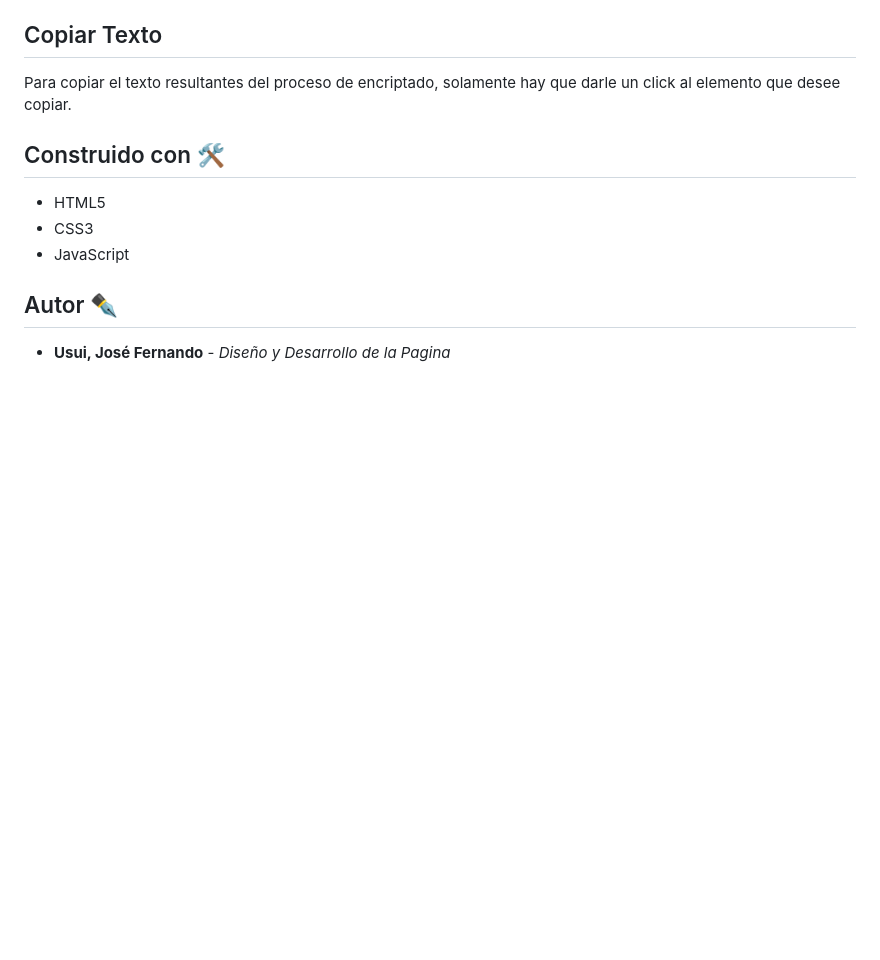
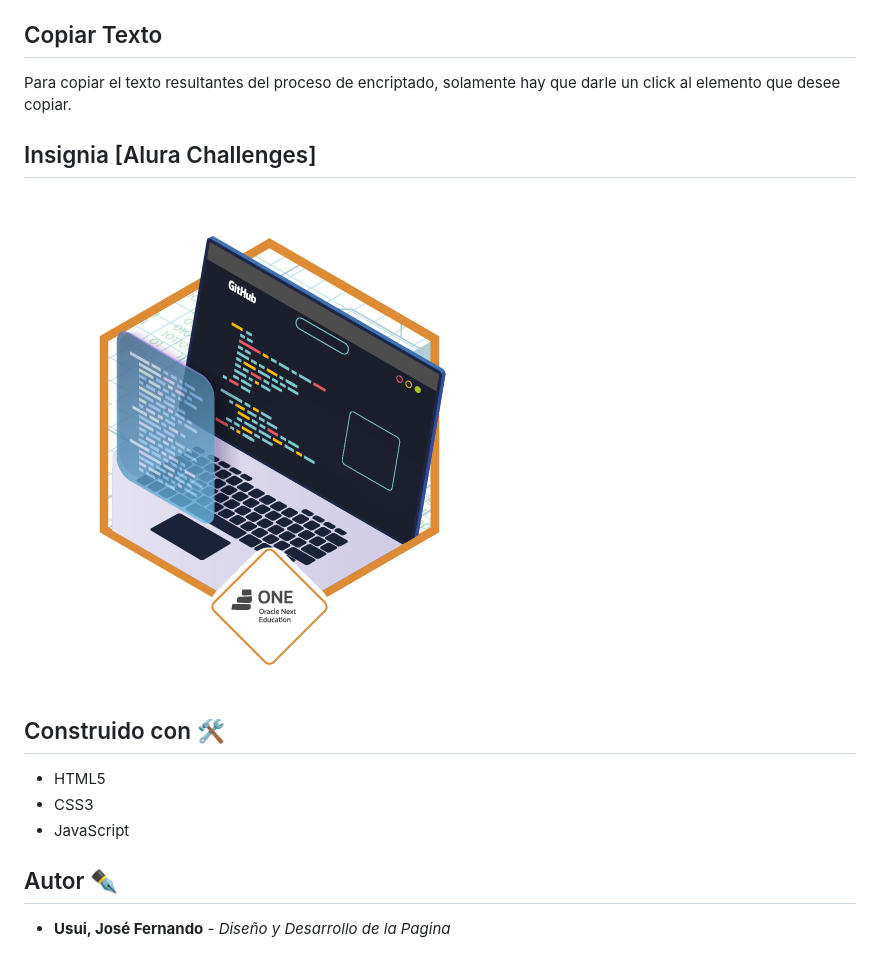
Before and after one commit to DevUsuiSama/oracle-encriptador, a Markdown page: README.md, the part around the change. GitHub-like rendering; pictures changed too: assets/img/cms_files_10224_1671210503Prancheta_3.png (added); blank space fills up the shorter version.

Commit message:
✨ insignia

```diff
--- a/README.md
+++ b/README.md
@@ -12,6 +12,10 @@ Este proyecto fue desarrollado durante el curso de Alura, la cual trata de una s
 
 Para copiar el texto resultantes del proceso de encriptado, solamente hay que darle un click al elemento que desee copiar.
 
+## Insignia [Alura Challenges]
+
+![alt](assets/img/cms_files_10224_1671210503Prancheta_3.png)
+
 ## Construido con 🛠️
 
 * HTML5
```
